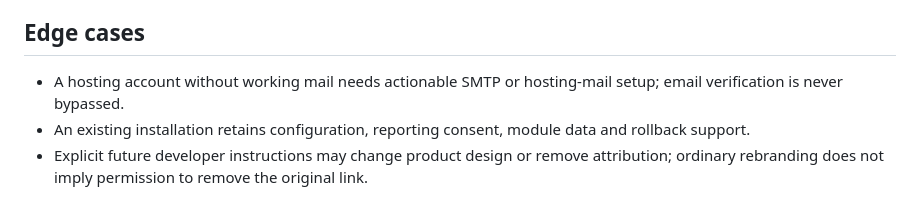
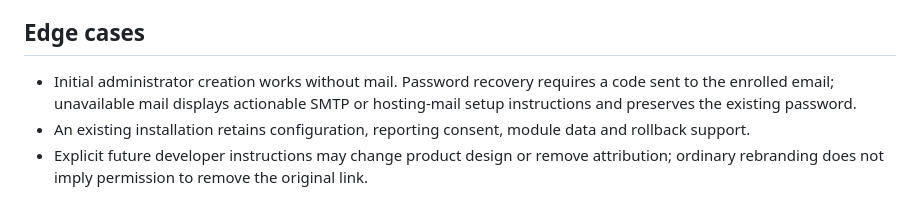
Before and after one commit to dansury/neurosaas_template, a Markdown page: specs/006-clean-starter/spec.md, the part around the change. Rendered like a GitHub page.

Commit message:
Align clean-starter mail prerequisites with first enrollment

```diff
--- a/specs/006-clean-starter/spec.md
+++ b/specs/006-clean-starter/spec.md
@@ -31,7 +31,7 @@ A developer or AI agent can identify the instructions, module contracts and publ
 
 ## Edge cases
 
-- A hosting account without working mail needs actionable SMTP or hosting-mail setup; email verification is never bypassed.
+- Initial administrator creation works without mail. Password recovery requires a code sent to the enrolled email; unavailable mail displays actionable SMTP or hosting-mail setup instructions and preserves the existing password.
 - An existing installation retains configuration, reporting consent, module data and rollback support.
 - Explicit future developer instructions may change product design or remove attribution; ordinary rebranding does not imply permission to remove the original link.
 
```
